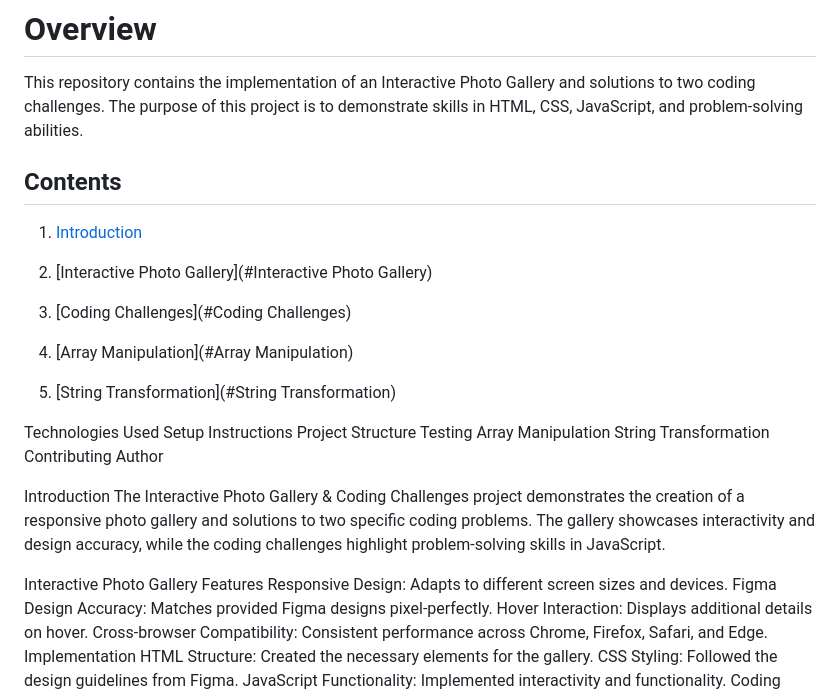
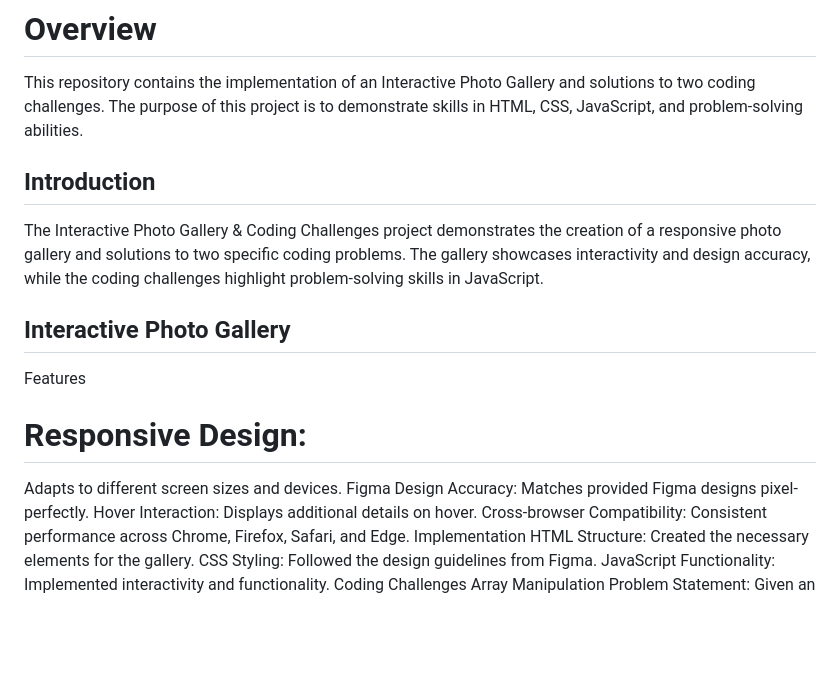
Before and after one commit to McGREENS/COA-TASKFORCE-CHALLENGE-HABIYAREMYE-Laurier, a Markdown page: README.md, the part around the change. Rendered like a GitHub page; blank space fills up the shorter version.

```diff
--- a/README.md
+++ b/README.md
@@ -3,38 +3,14 @@
 # Overview
 This repository contains the implementation of an Interactive Photo Gallery and solutions to two coding challenges. The purpose of this project is to demonstrate skills in HTML, CSS, JavaScript, and problem-solving abilities.
 
-## Contents
 
-
-1. [Introduction](#introduction)
-
-2. [Interactive Photo Gallery](#Interactive Photo Gallery)
-
-3. [Coding Challenges](#Coding Challenges)
-
-4. [Array Manipulation](#Array Manipulation)
-
-5. [String Transformation](#String Transformation)
-
-
-
-
-
-Technologies Used
-Setup Instructions
-Project Structure
-Testing
-Array Manipulation
-String Transformation
-Contributing
-Author
-
-Introduction
+## Introduction
 The Interactive Photo Gallery & Coding Challenges project demonstrates the creation of a responsive photo gallery and solutions to two specific coding problems. The gallery showcases interactivity and design accuracy, while the coding challenges highlight problem-solving skills in JavaScript.
 
-Interactive Photo Gallery
+## Interactive Photo Gallery
 Features
-Responsive Design: Adapts to different screen sizes and devices.
+# Responsive Design:
+Adapts to different screen sizes and devices.
 Figma Design Accuracy: Matches provided Figma designs pixel-perfectly.
 Hover Interaction: Displays additional details on hover.
 Cross-browser Compatibility: Consistent performance across Chrome, Firefox, Safari, and Edge.
```
